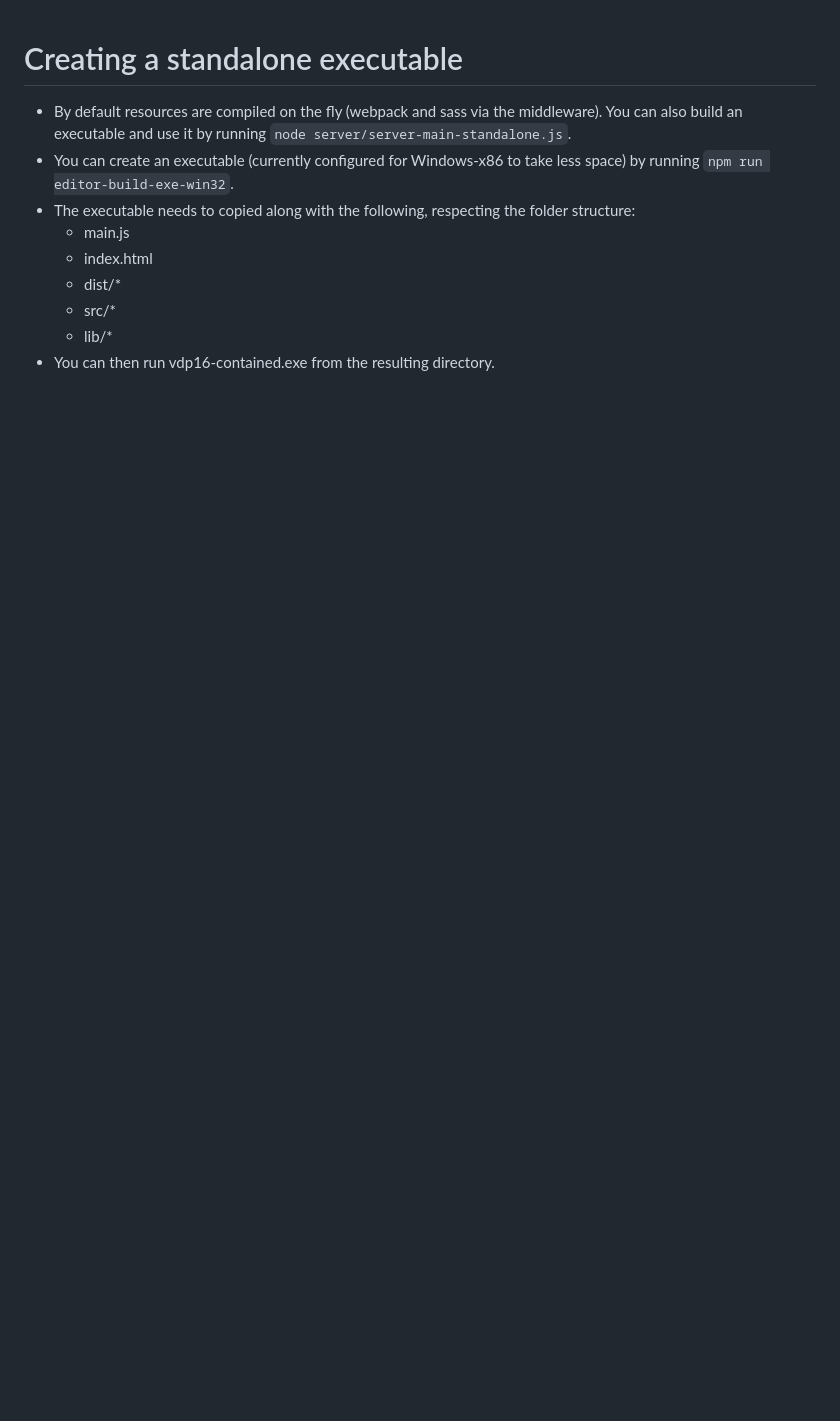
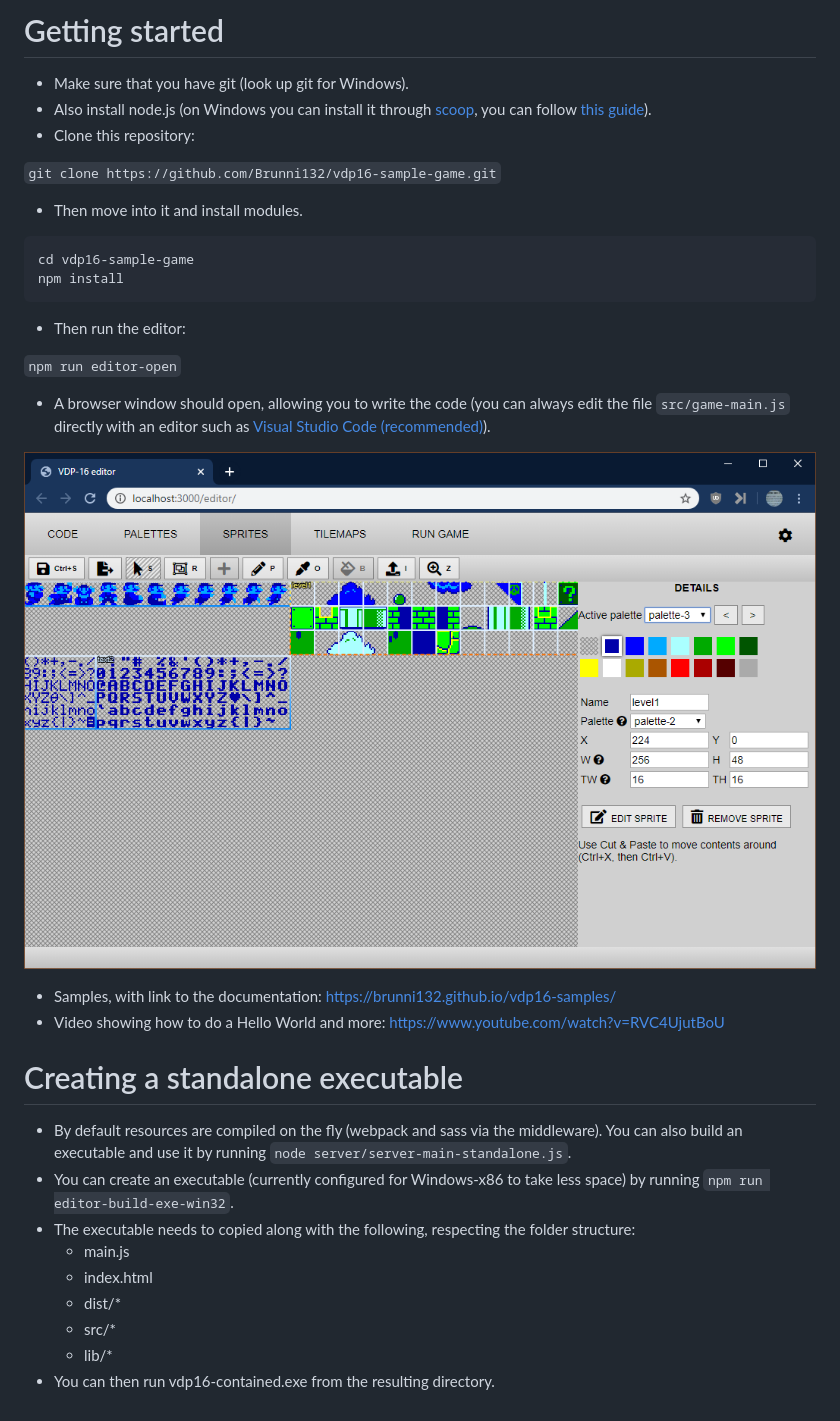
Before and after one commit to Brunni132/vdp16-starter, a Markdown page: README.md, the part around the change. Rendered like a GitHub page; pictures changed too: doc/editor.png (added); blank space fills up the shorter version.

Commit message:
Updated doc with getting started

````diff
--- a/README.md
+++ b/README.md
@@ -1,3 +1,29 @@
+# Getting started
+
+* Make sure that you have git (look up git for Windows).
+* Also install node.js (on Windows you can install it through [scoop](https://scoop.sh/), you can follow [this guide](https://spin.atomicobject.com/2018/06/18/windows-node-js/)).
+* Clone this repository:
+
+`git clone https://github.com/Brunni132/vdp16-sample-game.git`
+
+* Then move into it and install modules.
+
+```
+cd vdp16-sample-game
+npm install
+```
+
+* Then run the editor:
+
+`npm run editor-open`
+
+* A browser window should open, allowing you to write the code (you can always edit the file `src/game-main.js` directly with an editor such as [Visual Studio Code (recommended)](https://code.visualstudio.com/)).
+
+![](doc/editor.png)
+
+* Samples, with link to the documentation: https://brunni132.github.io/vdp16-samples/
+* Video showing how to do a Hello World and more: https://www.youtube.com/watch?v=RVC4UjutBoU
+
 # Creating a standalone executable
 
 * By default resources are compiled on the fly (webpack and sass via the middleware). You can also build an executable and use it by running `node server/server-main-standalone.js`.
````
